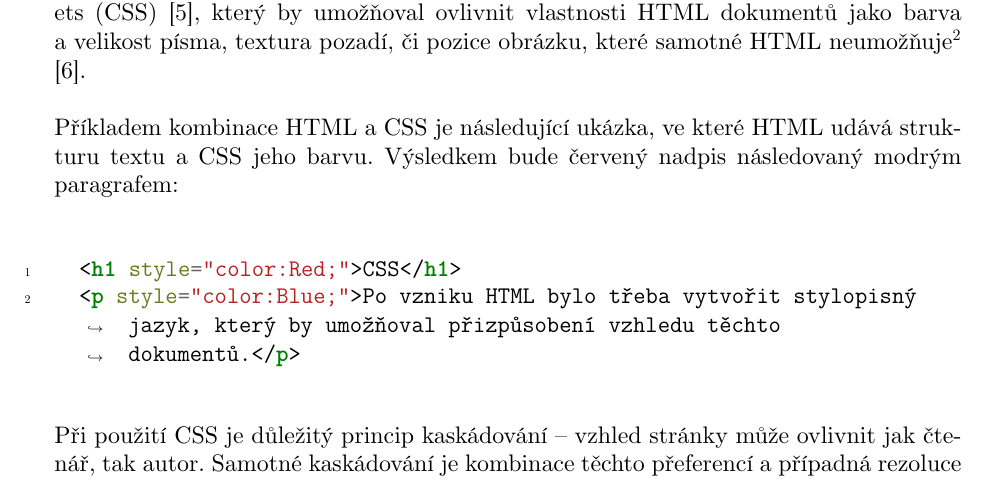
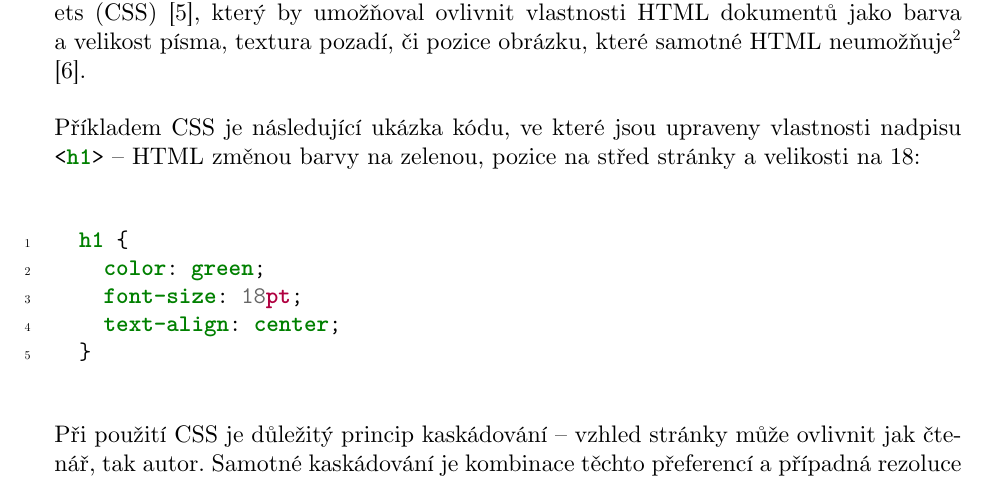
Before and after one commit to xiaoxiae/soc-paper-2019, a LaTeX document (soc.tex): part of page 10 of 27, cut so that both start at the same text. Compiled offline with LuaLaTeX.

Commit message:
change CSS code example

```diff
--- a/soc.tex
+++ b/soc.tex
@@ -304,11 +304,14 @@
   \subsection{CSS} \label{sec:CSS}
   Po vzniku \gls{html} bylo třeba vytvořit stylopisný jazyk, který by umožňoval přizpůsobení vzhledu těchto dokumentů. Jedním z průkopníků této myšlenky byl Håkon Wimu Lie, který roku 1994 publikoval první návrh stylopisného jazyka \gls{css} \cite{css-proposal}, který by umožňoval ovlivnit vlastnosti \gls{html} dokumentů jako barva a velikost písma, textura pozadí, či pozice obrázku, které samotné \gls{html} neumožňuje\footnote{To, že v \gls{html} nejde měnit vzhled stránky není pravda, ale většinou se jedná o zastaralé a nepoužívané tagy (jako např. \mintinline{html}{<center>}), jejichž použití je oproti \gls{css} nedoporučované.} \cite{css-saga}.
 
-  Příkladem kombinace HTML a CSS je následující ukázka, ve které \gls{html} udává strukturu textu a \gls{css} jeho barvu. Výsledkem bude červený nadpis následovaný modrým paragrafem:
+  Příkladem \gls{css} je následující ukázka kódu, ve které jsou upraveny vlastnosti nadpisu \mintinline{html}{<h1>}~--~\gls{html} změnou barvy na zelenou, pozice na střed stránky a velikosti na 18:
 
-  \begin{minted}[linenos,breaklines]{html}
-  <h1 style="color:Red;">CSS</h1>
-  <p style="color:Blue;">Po vzniku HTML bylo třeba vytvořit stylopisný jazyk, který by umožňoval přizpůsobení vzhledu těchto dokumentů.</p>
+  \begin{minted}[linenos,breaklines]{css}
+  h1 {
+    color: green;
+    font-size: 18pt;
+    text-align: center;
+  }
   \end{minted}
 
   Při použití \gls{css} je důležitý princip kaskádování~--~vzhled stránky může ovlivnit jak čtenář, tak autor. Samotné kaskádování je kombinace těchto přeferencí a případná rezoluce vzniklých konfliktů (autor chce písmo velikosti \texttt{12pt}, ale čtenář velikosti \texttt{10pt}).
```
